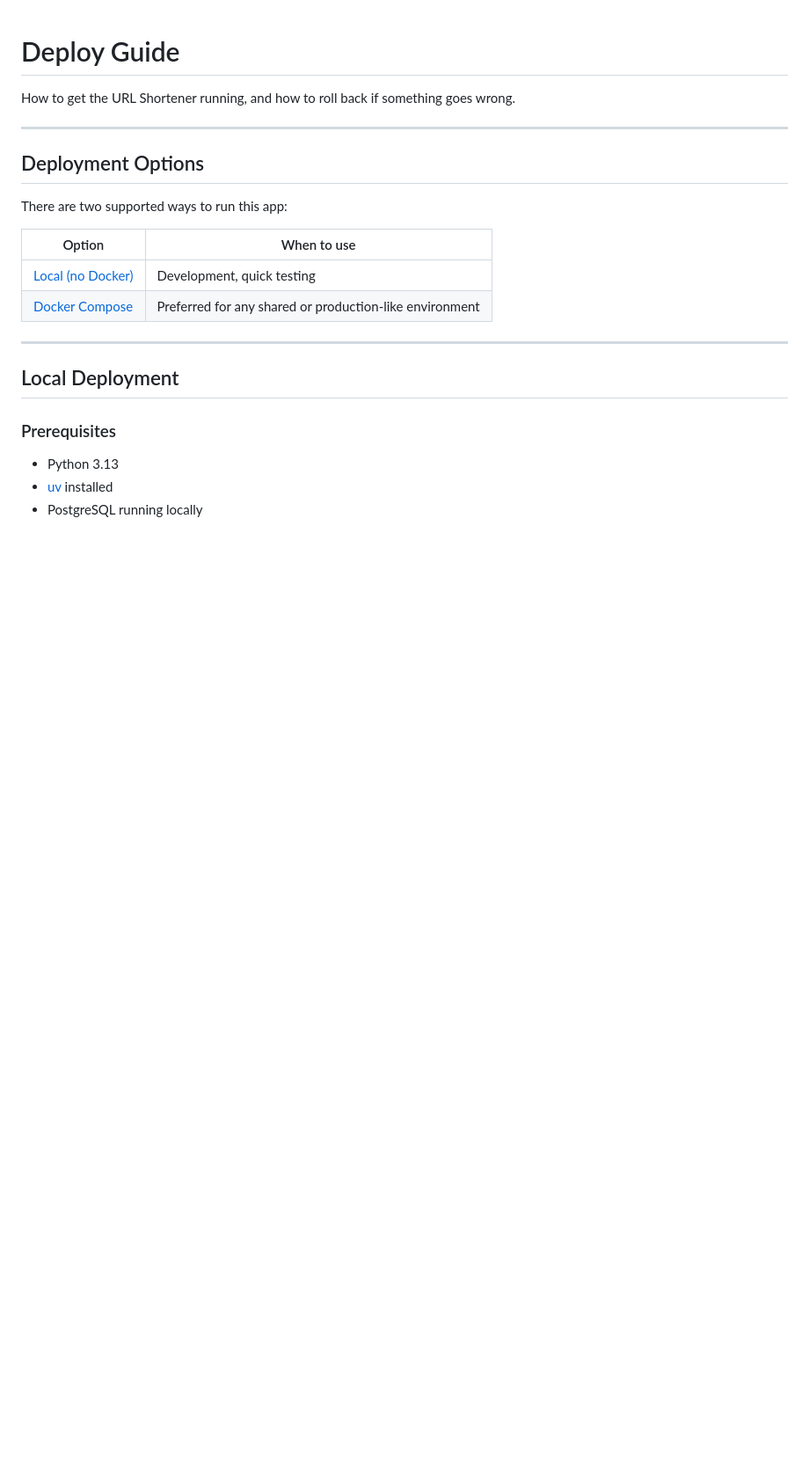
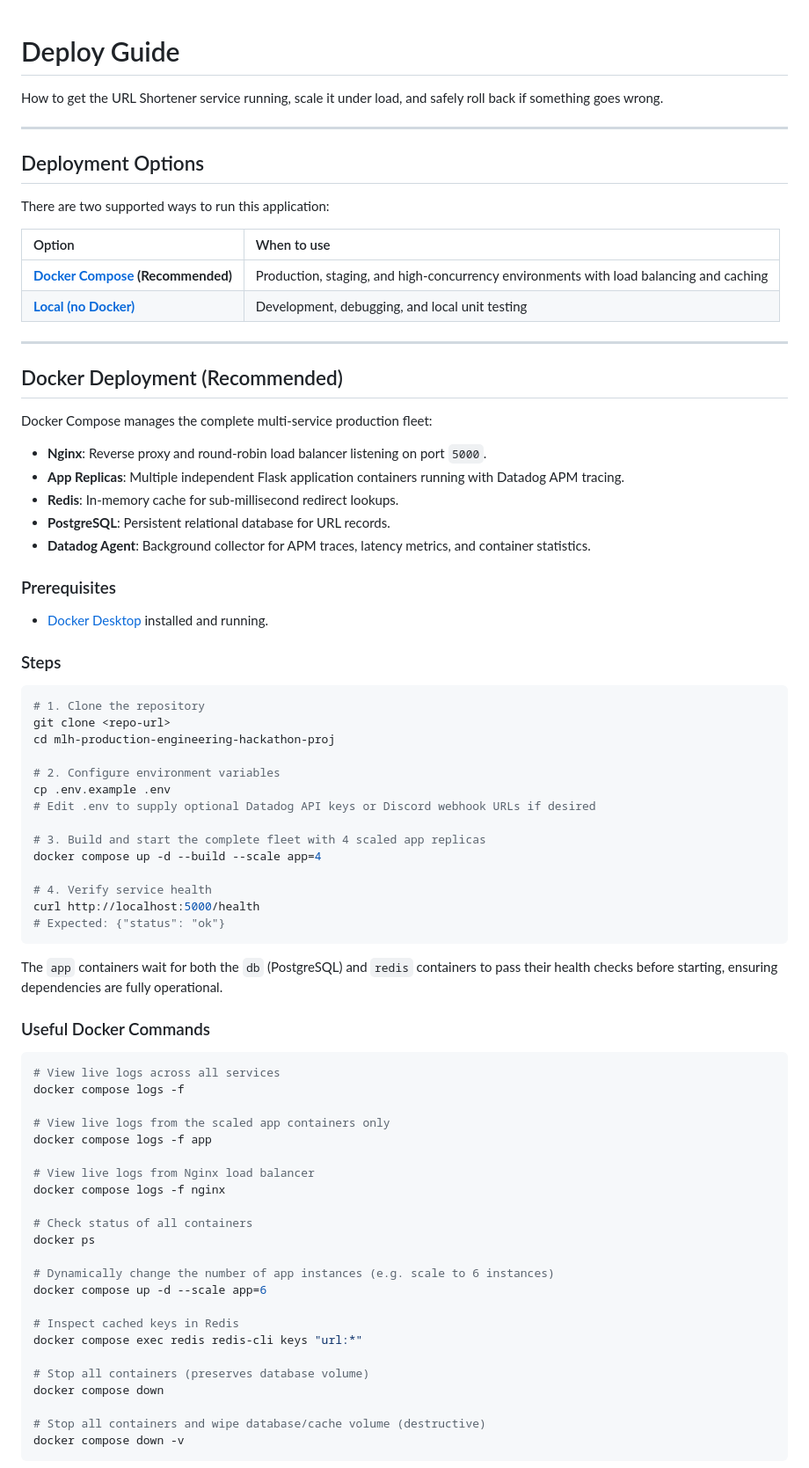
Before and after one commit to gitrlawton/mlh-production-engineering-hackathon-proj, a Markdown page: DOCS/DEPLOY.md, the part around one of its changes. Shown at 88% size. Drawn GitHub-style; blank space fills up the shorter version.

````diff
--- a/DOCS/DEPLOY.md
+++ b/DOCS/DEPLOY.md
@@ -1,24 +1,79 @@
 # Deploy Guide
 
-How to get the URL Shortener running, and how to roll back if something goes wrong.
+How to get the URL Shortener service running, scale it under load, and safely roll back if something goes wrong.
 
 ---
 
 ## Deployment Options
 
-There are two supported ways to run this app:
+There are two supported ways to run this application:
 
 | Option | When to use |
-|--------|-------------|
-| [Local (no Docker)](#local-deployment) | Development, quick testing |
-| [Docker Compose](#docker-deployment) | Preferred for any shared or production-like environment |
+| :--- | :--- |
+| **[Docker Compose](#docker-deployment) (Recommended)** | Production, staging, and high-concurrency environments with load balancing and caching |
+| **[Local (no Docker)](#local-deployment)** | Development, debugging, and local unit testing |
 
 ---
 
-## Local Deployment
+## Docker Deployment (Recommended)
+
+Docker Compose manages the complete multi-service production fleet:
+- **Nginx**: Reverse proxy and round-robin load balancer listening on port `5000`.
+- **App Replicas**: Multiple independent Flask application containers running with Datadog APM tracing.
+- **Redis**: In-memory cache for sub-millisecond redirect lookups.
+- **PostgreSQL**: Persistent relational database for URL records.
+- **Datadog Agent**: Background collector for APM traces, latency metrics, and container statistics.
 
 ### Prerequisites
 
-- Python 3.13
-- [uv](https://github.com/astral-sh/uv) installed
-- PostgreSQL running locally
+- [Docker Desktop](https://www.docker.com/products/docker-desktop/) installed and running.
+
+### Steps
+
+```bash
+# 1. Clone the repository
+git clone <repo-url>
+cd mlh-production-engineering-hackathon-proj
+
+# 2. Configure environment variables
+cp .env.example .env
+# Edit .env to supply optional Datadog API keys or Discord webhook URLs if desired
+
+# 3. Build and start the complete fleet with 4 scaled app replicas
+docker compose up -d --build --scale app=4
+
+# 4. Verify service health
+curl http://localhost:5000/health
+# Expected: {"status": "ok"}
+```
+
+The `app` containers wait for both the `db` (PostgreSQL) and `redis` containers to pass their health checks before starting, ensuring dependencies are fully operational.
+
+### Useful Docker Commands
+
+```bash
+# View live logs across all services
+docker compose logs -f
+
+# View live logs from the scaled app containers only
+docker compose logs -f app
+
+# View live logs from Nginx load balancer
+docker compose logs -f nginx
+
+# Check status of all containers
+docker ps
+
+# Dynamically change the number of app instances (e.g. scale to 6 instances)
+docker compose up -d --scale app=6
+
+# Inspect cached keys in Redis
+docker compose exec redis redis-cli keys "url:*"
+
+# Stop all containers (preserves database volume)
+docker compose down
+
+# Stop all containers and wipe database/cache volume (destructive)
+docker compose down -v
+```
+
````
Also changed, not shown: other parts of DOCS/DEPLOY.md (+63 -90 lines).
